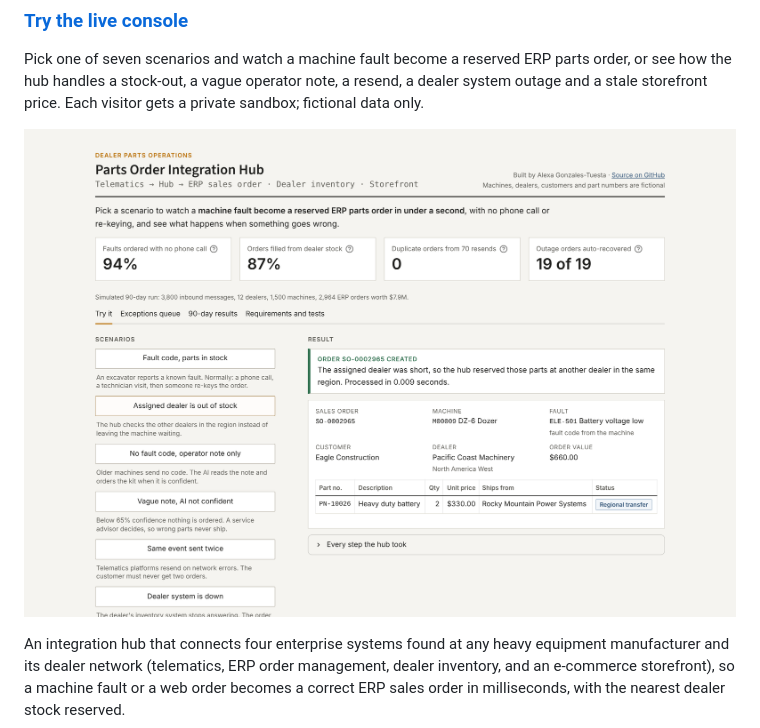
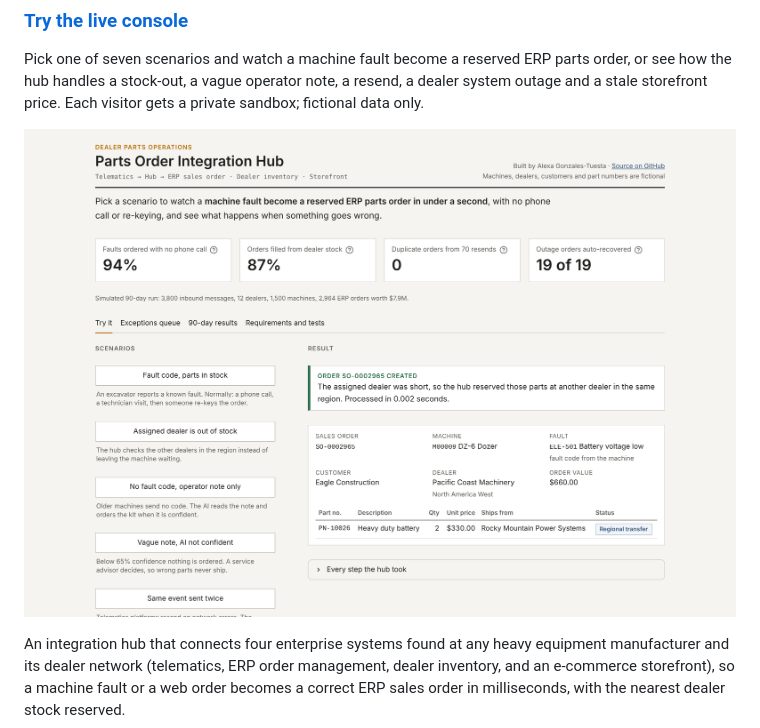
Before and after one commit to AlexaGonzalesTuesta/equipment-parts-integration-hub, a Markdown page: README.md, the part around the change. Rendered like a GitHub page; pictures changed too: docs/images/console-overview.png (deleted), docs/images/console-v2.png (added).

Commit message:
Render console HTML with st.html, refresh README screenshot

```diff
--- a/README.md
+++ b/README.md
@@ -8,7 +8,7 @@
 
 Pick one of seven scenarios and watch a machine fault become a reserved ERP parts order, or see how the hub handles a stock-out, a vague operator note, a resend, a dealer system outage and a stale storefront price. Each visitor gets a private sandbox; fictional data only.
 
-![Operations console](docs/images/console-overview.png)
+![Operations console](docs/images/console-v2.png)
 
 An integration hub that connects four enterprise systems found at any heavy equipment manufacturer and its dealer
 network (telematics, ERP order management, dealer inventory, and an e-commerce storefront), so a machine fault or a
```
Also changed, not shown: 2 other files.
